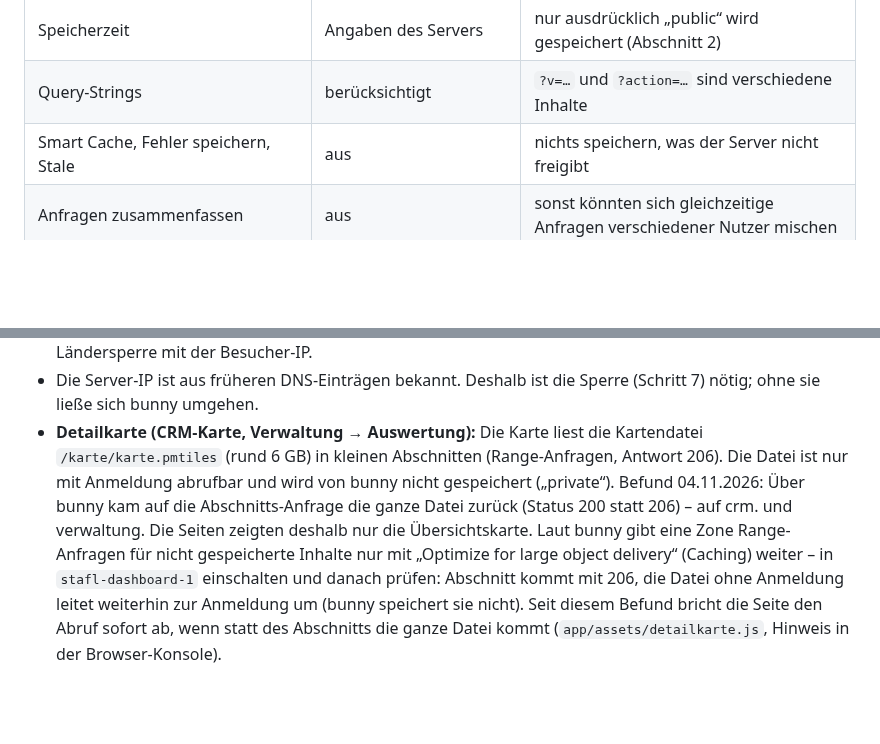
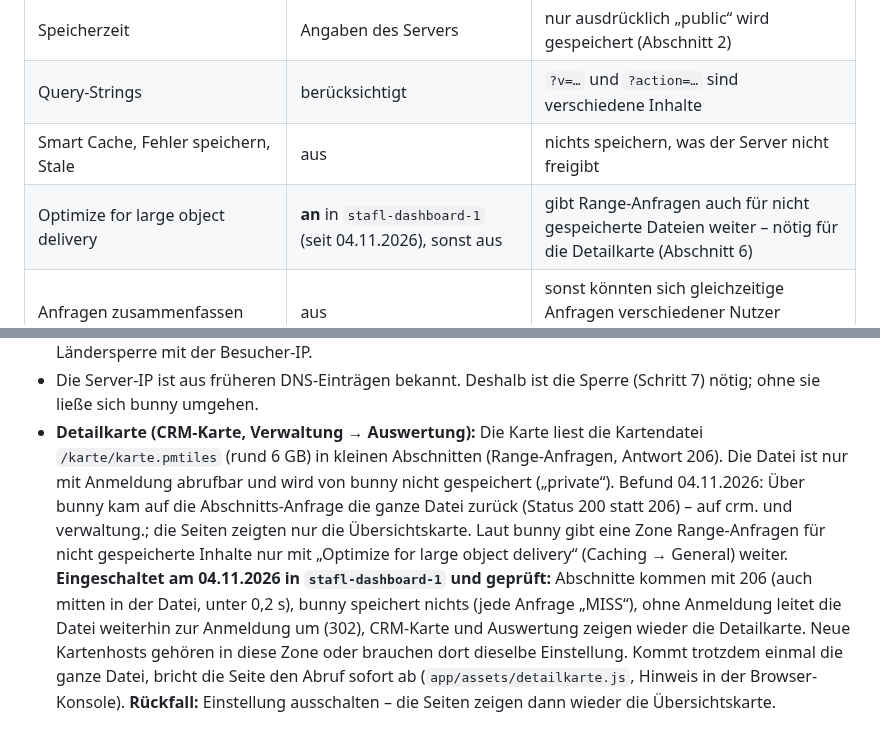
Before and after one commit to STAFLGUST/Wochenangebot, a Markdown page: docs/bunny-cdn.md, 2 parts joined by grey strips. GitHub-like rendering; blank space fills up the shorter version.

Commit message:
Doku bunny: „Optimize for large object delivery“ in stafl-dashboard-1 eingeschaltet und geprüft (Detailkarte)
Co-Authored-By: Claude Opus 5.5 <noreply@anthropic.com>
Claude-Session: https://claude.ai/code/session_01A8QgfWaB1D7Xm3oUZGTKC8

```diff
--- a/docs/bunny-cdn.md
+++ b/docs/bunny-cdn.md
@@ -32,6 +32,7 @@ Einstellungen aller Zonen:
 | Speicherzeit | Angaben des Servers | nur ausdrücklich „public“ wird gespeichert (Abschnitt 2) |
 | Query-Strings | berücksichtigt | `?v=…` und `?action=…` sind verschiedene Inhalte |
 | Smart Cache, Fehler speichern, Stale | aus | nichts speichern, was der Server nicht freigibt |
+| Optimize for large object delivery | **an** in `stafl-dashboard-1` (seit 04.11.2026), sonst aus | gibt Range-Anfragen auch für nicht gespeicherte Dateien weiter – nötig für die Detailkarte (Abschnitt 6) |
 | Anfragen zusammenfassen | aus | sonst könnten sich gleichzeitige Anfragen verschiedener Nutzer mischen |
 | Wiederholen bei Fehler/Zeitüberschreitung | aus (nur Verbindungsaufbau) | keine doppelten Aktionen, z. B. Mails |
 | Zeitlimit Antwort | 60 s | lange Importe |
@@ -193,8 +194,11 @@ Auftragsverarbeitung mit bunny sind offen (Inhaber).
 - **Detailkarte (CRM-Karte, Verwaltung → Auswertung):** Die Karte liest die Kartendatei `/karte/karte.pmtiles` (rund 6 GB)
   in kleinen Abschnitten (Range-Anfragen, Antwort 206). Die Datei ist nur mit Anmeldung abrufbar und wird von bunny nicht
   gespeichert („private“). Befund 04.11.2026: Über bunny kam auf die Abschnitts-Anfrage die ganze Datei zurück (Status 200
-  statt 206) – auf crm. und verwaltung. Die Seiten zeigten deshalb nur die Übersichtskarte. Laut bunny gibt eine Zone
-  Range-Anfragen für nicht gespeicherte Inhalte nur mit „Optimize for large object delivery“ (Caching) weiter – in
-  `stafl-dashboard-1` einschalten und danach prüfen: Abschnitt kommt mit 206, die Datei ohne Anmeldung leitet weiterhin
-  zur Anmeldung um (bunny speichert sie nicht). Seit diesem Befund bricht die Seite den Abruf sofort ab, wenn statt des
-  Abschnitts die ganze Datei kommt (`app/assets/detailkarte.js`, Hinweis in der Browser-Konsole).
+  statt 206) – auf crm. und verwaltung.; die Seiten zeigten nur die Übersichtskarte. Laut bunny gibt eine Zone
+  Range-Anfragen für nicht gespeicherte Inhalte nur mit „Optimize for large object delivery“ (Caching → General) weiter.
+  **Eingeschaltet am 04.11.2026 in `stafl-dashboard-1` und geprüft:** Abschnitte kommen mit 206 (auch mitten in der Datei,
+  unter 0,2 s), bunny speichert nichts (jede Anfrage „MISS“), ohne Anmeldung leitet die Datei weiterhin zur Anmeldung um
+  (302), CRM-Karte und Auswertung zeigen wieder die Detailkarte. Neue Kartenhosts gehören in diese Zone oder brauchen dort
+  dieselbe Einstellung. Kommt trotzdem einmal die ganze Datei, bricht die Seite den Abruf sofort ab
+  (`app/assets/detailkarte.js`, Hinweis in der Browser-Konsole). **Rückfall:** Einstellung ausschalten – die Seiten zeigen
+  dann wieder die Übersichtskarte.
```
